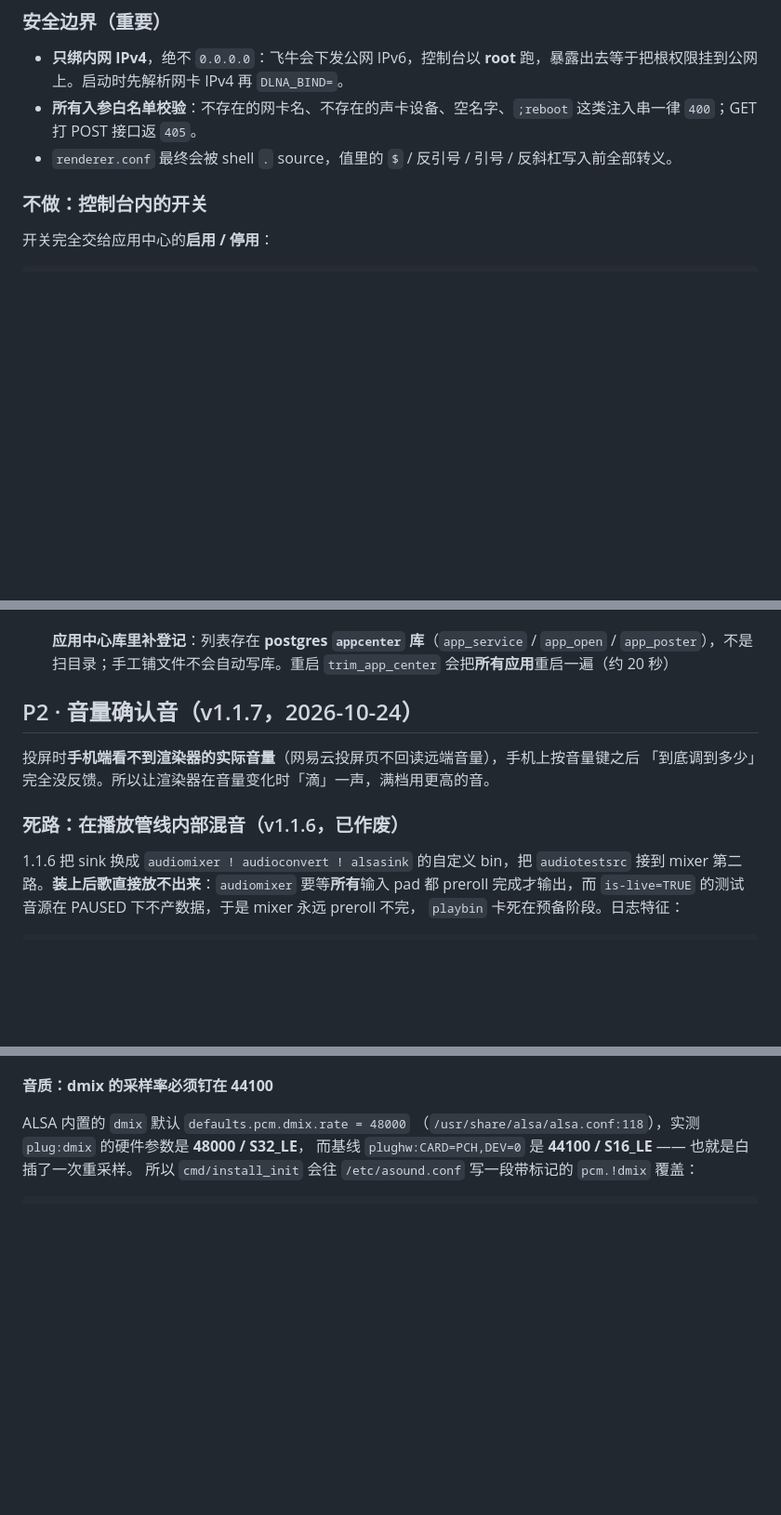
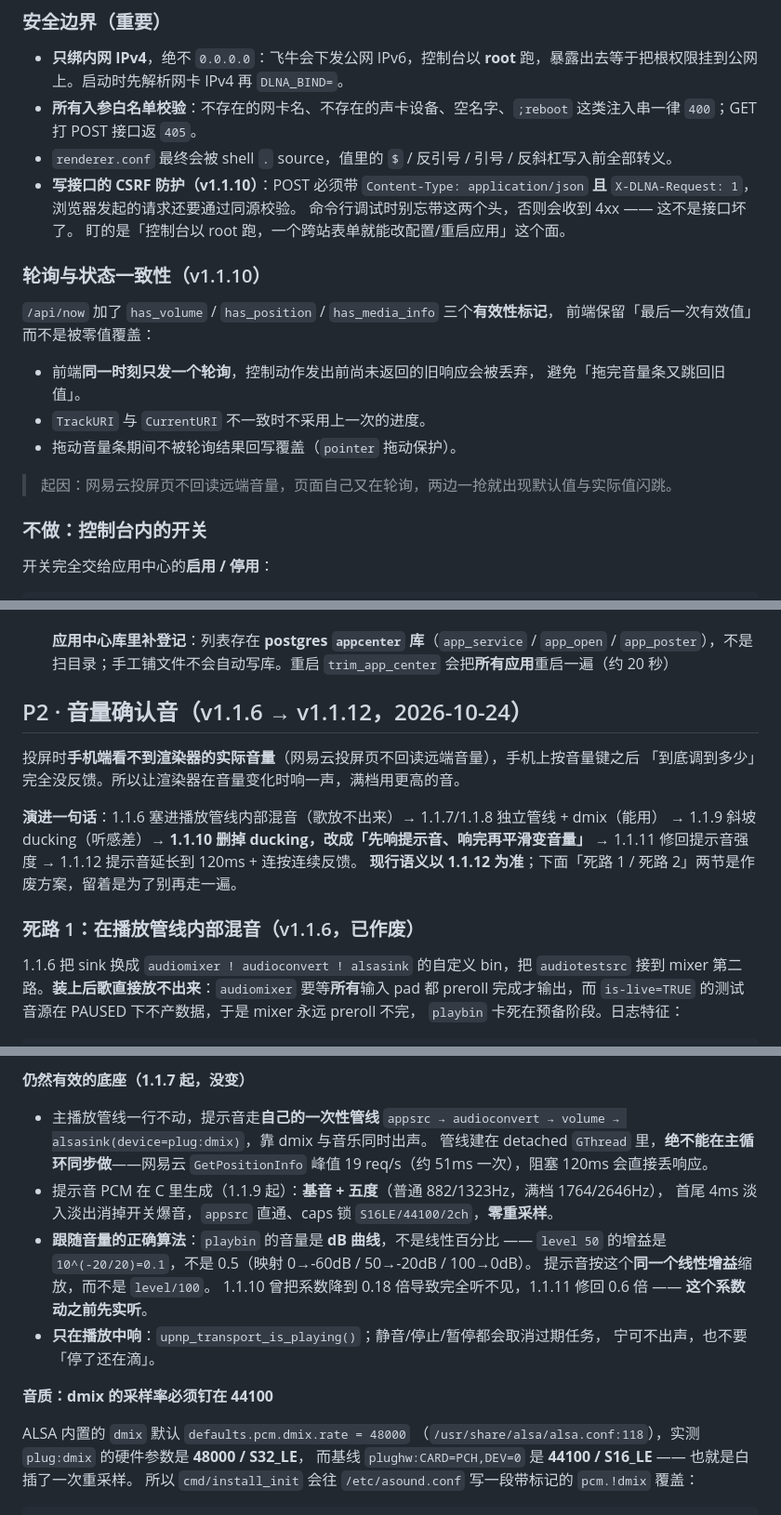
Before and after one commit to leaf8384/fnos-dlna-renderer, a Markdown page: ROADMAP.md, 3 parts joined by grey strips. Shown at 93% size. GitHub-like rendering; blank space fills up the shorter version.

```diff
--- a/ROADMAP.md
+++ b/ROADMAP.md
@@ -53,6 +53,22 @@
 - **只绑内网 IPv4**，绝不 `0.0.0.0`：飞牛会下发公网 IPv6，控制台以 **root** 跑，暴露出去等于把根权限挂到公网上。启动时先解析网卡 IPv4 再 `DLNA_BIND=`。
 - **所有入参白名单校验**：不存在的网卡名、不存在的声卡设备、空名字、`;reboot` 这类注入串一律 `400`；GET 打 POST 接口返 `405`。
 - `renderer.conf` 最终会被 shell `.` source，值里的 `$` / 反引号 / 引号 / 反斜杠写入前全部转义。
+- **写接口的 CSRF 防护（v1.1.10）**：POST 必须带 `Content-Type: application/json` **且**
+  `X-DLNA-Request: 1`，浏览器发起的请求还要通过同源校验。
+  命令行调试时别忘带这两个头，否则会收到 4xx —— 这不是接口坏了。
+  盯的是「控制台以 root 跑，一个跨站表单就能改配置/重启应用」这个面。
+
+### 轮询与状态一致性（v1.1.10）
+
+`/api/now` 加了 `has_volume` / `has_position` / `has_media_info` 三个**有效性标记**，
+前端保留「最后一次有效值」而不是被零值覆盖：
+
+- 前端**同一时刻只发一个轮询**，控制动作发出前尚未返回的旧响应会被丢弃，
+  避免「拖完音量条又跳回旧值」。
+- `TrackURI` 与 `CurrentURI` 不一致时不采用上一次的进度。
+- 拖动音量条期间不被轮询结果回写覆盖（`pointer` 拖动保护）。
+
+> 起因：网易云投屏页不回读远端音量，页面自己又在轮询，两边一抢就出现默认值与实际值闪跳。
 
 ### 不做：控制台内的开关
 
@@ -98,12 +114,17 @@
 - [x] **应用中心库里补登记**：列表存在 **postgres `appcenter` 库**（`app_service` / `app_open` / `app_poster`），不是扫目录；手工铺文件不会自动写库。重启 `trim_app_center` 会把**所有应用**重启一遍（约 20 秒）
 
 
-## P2 · 音量确认音（v1.1.7，2026-10-24）
+## P2 · 音量确认音（v1.1.6 → v1.1.12，2026-10-24）
 
 投屏时**手机端看不到渲染器的实际音量**（网易云投屏页不回读远端音量），手机上按音量键之后
-「到底调到多少」完全没反馈。所以让渲染器在音量变化时「滴」一声，满档用更高的音。
+「到底调到多少」完全没反馈。所以让渲染器在音量变化时响一声，满档用更高的音。
 
-### 死路：在播放管线内部混音（v1.1.6，已作废）
+**演进一句话**：1.1.6 塞进播放管线内部混音（歌放不出来）→ 1.1.7/1.1.8 独立管线 + dmix（能用）
+→ 1.1.9 斜坡 ducking（听感差）→ **1.1.10 删掉 ducking，改成「先响提示音、响完再平滑变音量」**
+→ 1.1.11 修回提示音强度 → 1.1.12 提示音延长到 120ms + 连按连续反馈。
+**现行语义以 1.1.12 为准**；下面「死路 1 / 死路 2」两节是作废方案，留着是为了别再走一遍。
+
+### 死路 1：在播放管线内部混音（v1.1.6，已作废）
 
 1.1.6 把 sink 换成 `audiomixer ! audioconvert ! alsasink` 的自定义 bin，把 `audiotestsrc`
 接到 mixer 第二路。**装上后歌直接放不出来**：`audiomixer` 要等**所有**输入 pad 都 preroll
@@ -175,3 +214,17 @@ Restarting playbin (wrong-state) ...
+**仍然有效的底座（1.1.7 起，没变）**
+
+- 主播放管线一行不动，提示音走**自己的一次性管线**
+  `appsrc → audioconvert → volume → alsasink(device=plug:dmix)`，靠 dmix 与音乐同时出声。
+  管线建在 detached `GThread` 里，**绝不能在主循环同步做**——网易云 `GetPositionInfo`
+  峰值 19 req/s（约 51ms 一次），阻塞 120ms 会直接丢响应。
+- 提示音 PCM 在 C 里生成（1.1.9 起）：**基音 + 五度**（普通 882/1323Hz，满档 1764/2646Hz），
+  首尾 4ms 淡入淡出消掉开关爆音，`appsrc` 直通、caps 锁 `S16LE/44100/2ch`，**零重采样**。
+- **跟随音量的正确算法**：`playbin` 的音量是 **dB 曲线**，不是线性百分比 ——
+  `level 50` 的增益是 `10^(-20/20)=0.1`，不是 0.5（映射 0→-60dB / 50→-20dB / 100→0dB）。
+  提示音按这个**同一个线性增益**缩放，而不是 `level/100`。
+  1.1.10 曾把系数降到 0.18 倍导致完全听不见，1.1.11 修回 0.6 倍 —— **这个系数动之前先实听**。
+- **只在播放中响**：`upnp_transport_is_playing()`；静音/停止/暂停都会取消过期任务，
+  宁可不出声，也不要「停了还在滴」。
 
 **音质：dmix 的采样率必须钉在 44100**
 
```
Also changed, not shown: other parts of ROADMAP.md (+105 -46 lines).
